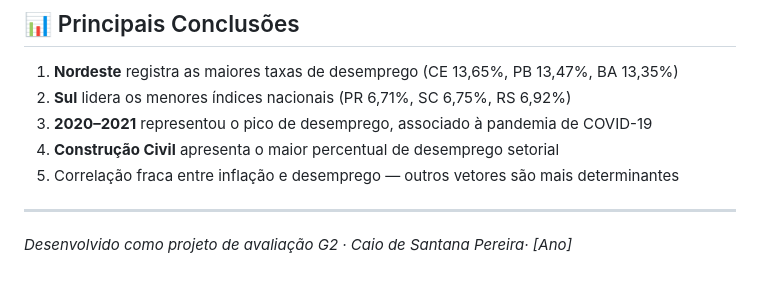
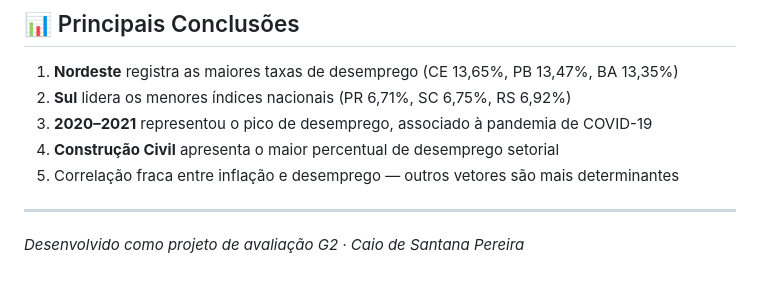
Before and after one commit to CAIO-SANTANA3127/Projeto_Linguagens_Programacao, a Markdown page: README.md, the part around the change. Rendered like a GitHub page.

Commit message:
Remove year from project evaluation note in README

```diff
--- a/README.md
+++ b/README.md
@@ -134,4 +134,4 @@ python -m streamlit run app.py
 
 ---
 
-*Desenvolvido como projeto de avaliação G2 · Caio de Santana Pereira· [Ano]*
+*Desenvolvido como projeto de avaliação G2 · Caio de Santana Pereira*
```
